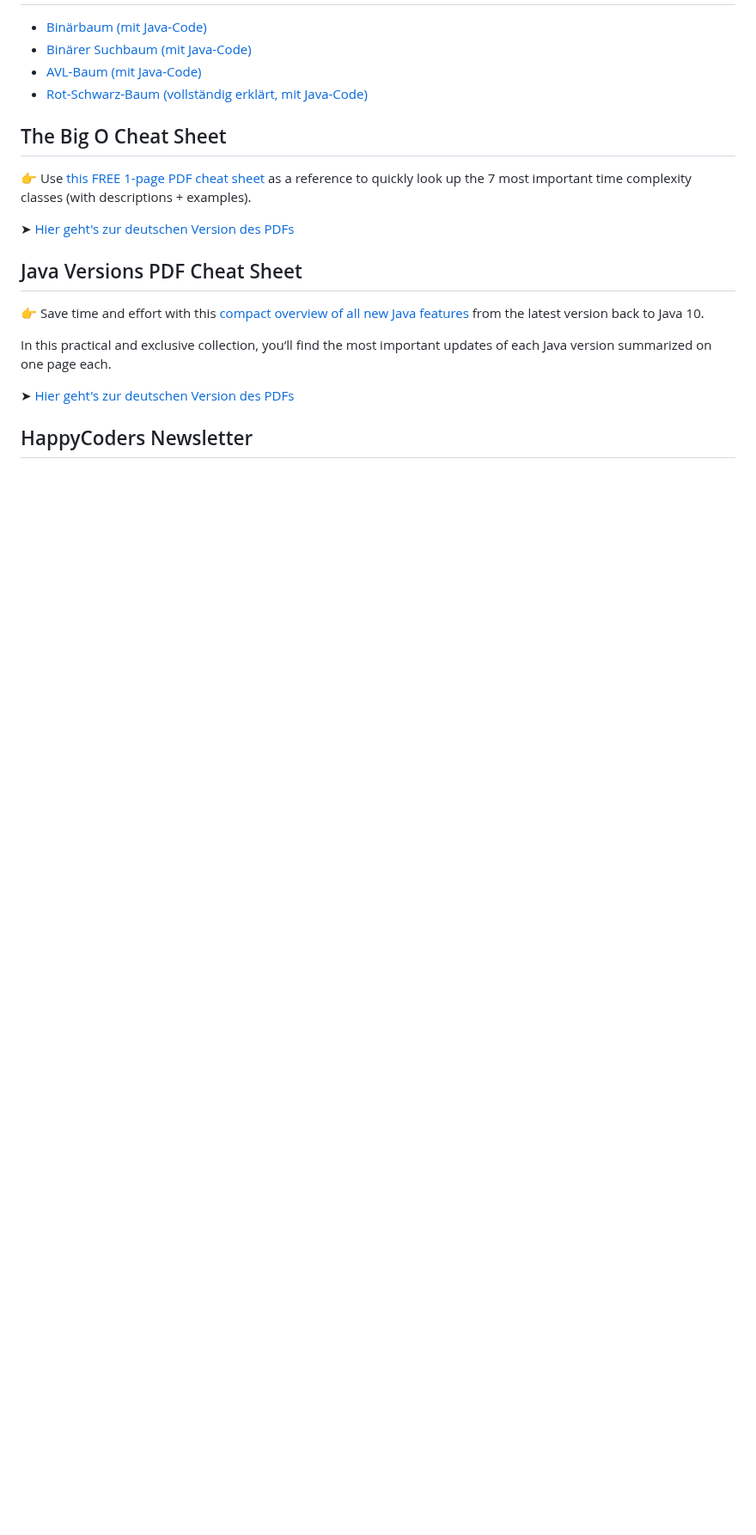
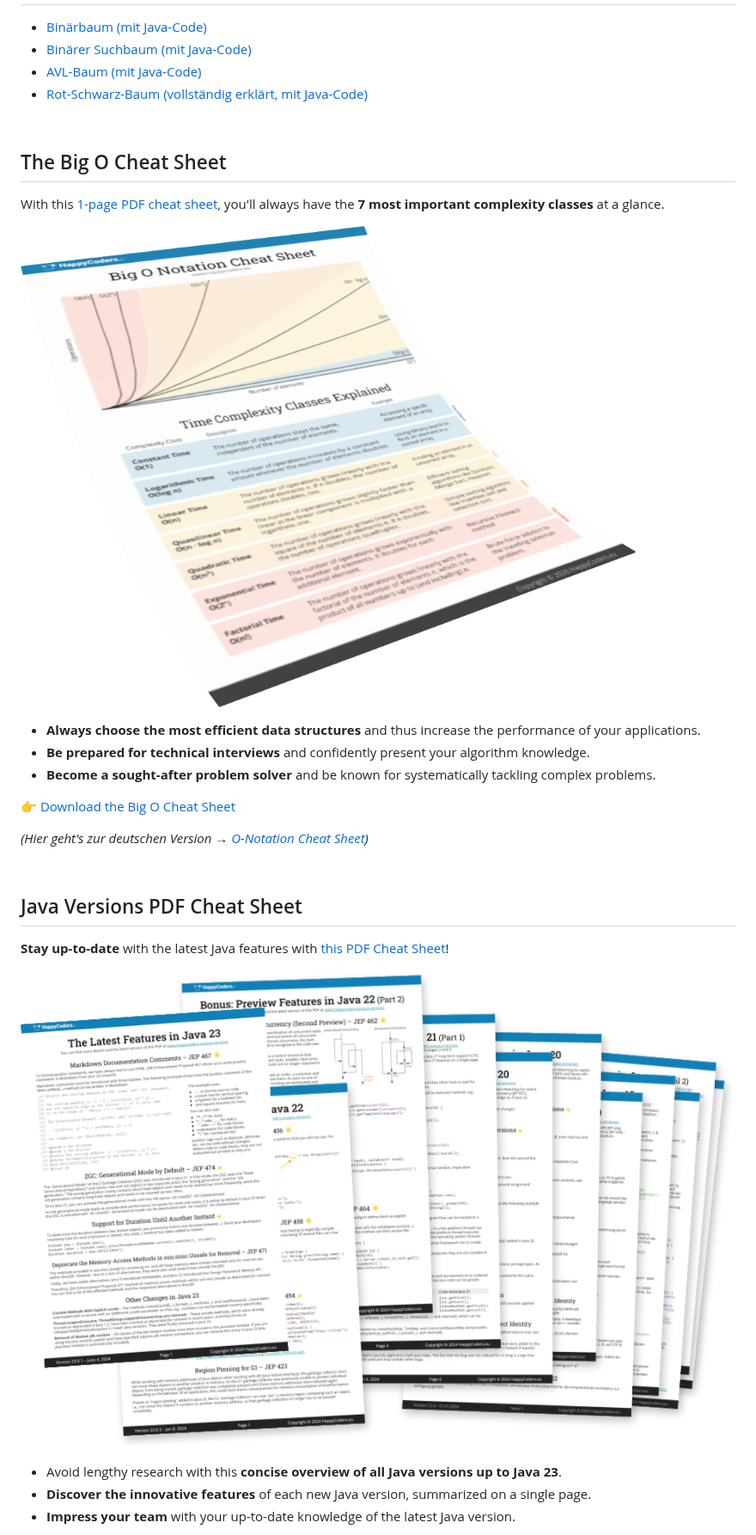
Before and after one commit to SvenWoltmann/binary-tree, a Markdown page: README.md, the part around one of its changes. Shown at 86% size. GitHub-like rendering; pictures changed too: img/Java_Versions_PDF_Cheat_Sheet_Mockup_936.png (added), img/big-o-cheat-sheet-pdf-en-transp_936.png (added); blank space fills up the shorter version.

Commit message:
README: Improve cheat sheet copy + add images

```diff
--- a/README.md
+++ b/README.md
@@ -22,16 +24,29 @@ Source code for the HappyCoders.eu article series on binary trees:
 * [AVL-Baum (mit Java-Code)](https://www.happycoders.eu/de/algorithmen/avl-baum-java/)
 * [Rot-Schwarz-Baum (vollständig erklärt, mit Java-Code)](https://www.happycoders.eu/de/algorithmen/rot-schwarz-baum-java/)
 
-## The Big O Cheat Sheet
-👉 Use [this FREE 1-page PDF cheat sheet](https://www.happycoders.eu/big-o-cheat-sheet/) as a reference to quickly look up the 7 most important time complexity classes (with descriptions + examples).
 
-➤ [Hier geht's zur deutschen Version des PDFs](https://www.happycoders.eu/de/o-notation-cheat-sheet/)
+## <br>The Big O Cheat Sheet
 
-## Java Versions PDF Cheat Sheet
-👉 Save time and effort with this [compact overview of all new Java features](https://www.happycoders.eu/java-versions/) from the latest version back to Java 10.
+With this [1-page PDF cheat sheet](https://www.happycoders.eu/big-o-cheat-sheet/), you'll always have the **7 most important complexity classes** at a glance.
 
-In this practical and exclusive collection, you‘ll find the most important updates of each Java version summarized on one page each.
+[<img src="/img/big-o-cheat-sheet-pdf-en-transp_936.png" alt="Big O PDF Cheat Sheet Mockup" style="width: 468px; max-width: 100%;">](https://www.happycoders.eu/big-o-cheat-sheet/)
 
-➤ [Hier geht's zur deutschen Version des PDFs](https://www.happycoders.eu/de/java-versionen/)
+* **Always choose the most efficient data structures** and thus increase the performance of your applications.
+* **Be prepared for technical interviews** and confidently present your algorithm knowledge.
+* **Become a sought-after problem solver** and be known for systematically tackling complex problems.
 
-## HappyCoders Newsletter
+👉 [Download the Big O Cheat Sheet](https://www.happycoders.eu/big-o-cheat-sheet/)<br>
+
+_(Hier geht's zur deutschen Version &rarr; [O-Notation Cheat Sheet](https://www.happycoders.eu/de/o-notation-cheat-sheet/))_
+
+
+## <br>Java Versions PDF Cheat Sheet
+
+**Stay up-to-date** with the latest Java features with [this PDF Cheat Sheet](https://www.happycoders.eu/java-versions/)!
+
+[<img src="/img/Java_Versions_PDF_Cheat_Sheet_Mockup_936.png" alt="Java Versions PDF Cheat Sheet Mockup" style="width: 468px; max-width: 100%;">](https://www.happycoders.eu/java-versions/)
+
+* Avoid lengthy research with this **concise overview of all Java versions up to Java 23**.
+* **Discover the innovative features** of each new Java version, summarized on a single page.
+* **Impress your team** with your up-to-date knowledge of the latest Java version.
+
```
Also changed, not shown: other parts of README.md (+20 -3 lines), img/mastering-data-structures-product-mockup-cropped-1600.png (added).
